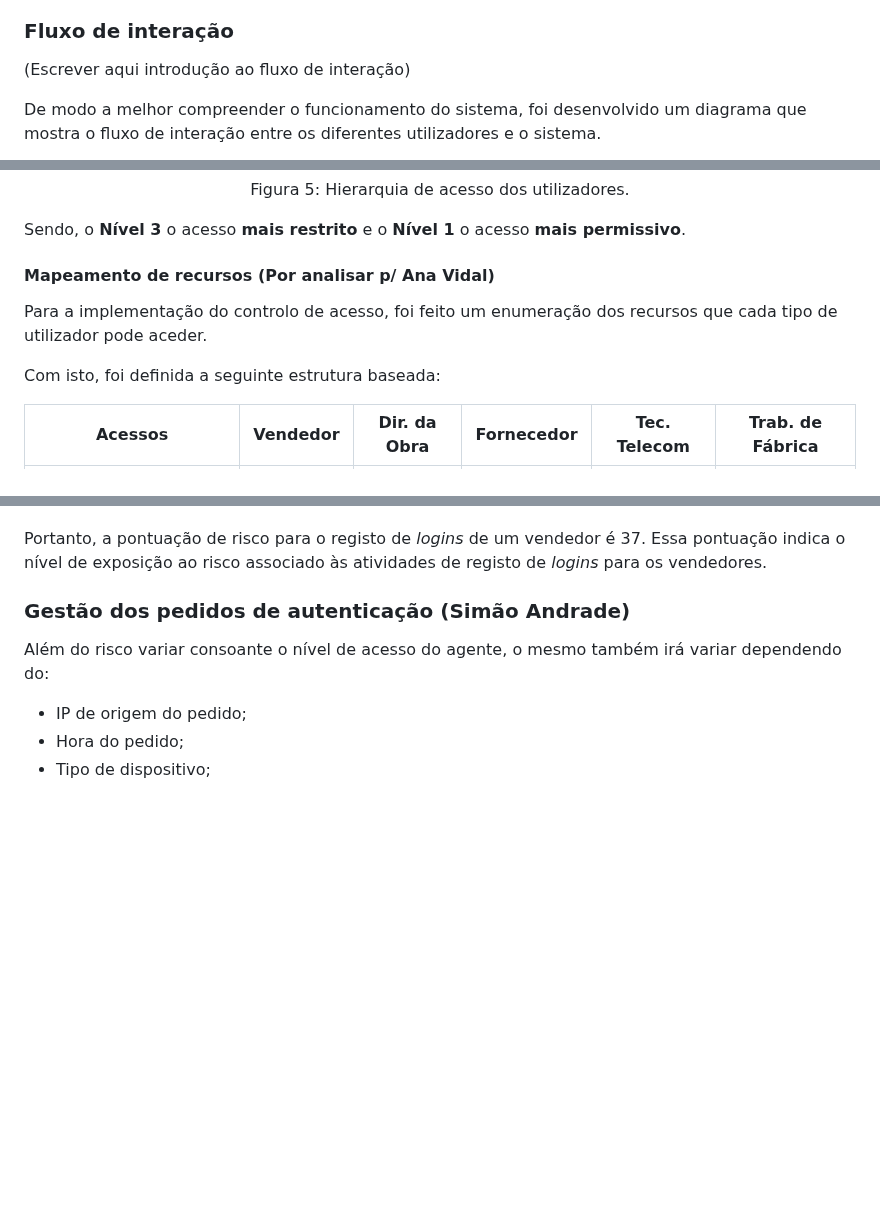
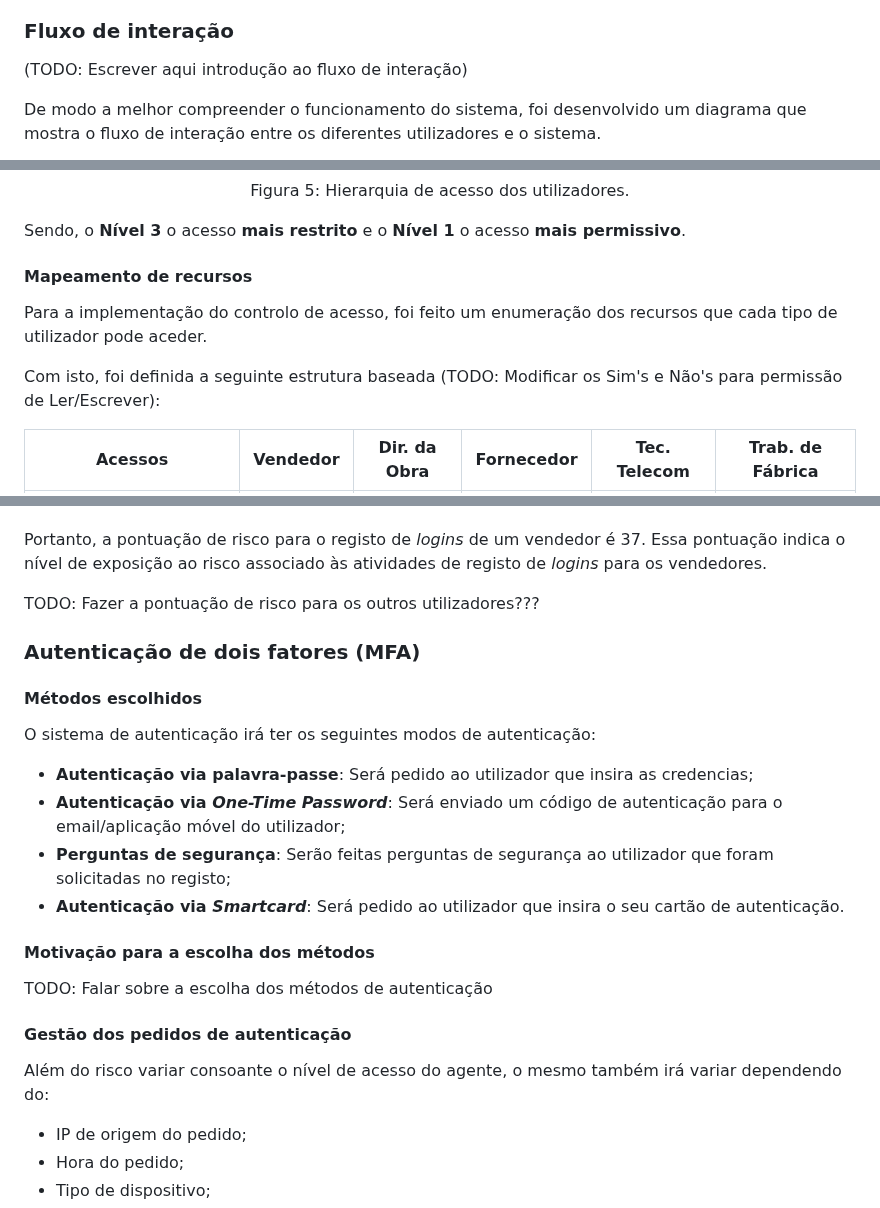
Before and after one commit to NiMouh/IdP_CRM, a Markdown page: README.md, 3 parts joined by grey strips. Rendered like a GitHub page; blank space fills up the shorter version.

Commit message:
lista de a fazeres

```diff
--- a/README.md
+++ b/README.md
@@ -43,7 +43,7 @@ No sistema descrito, temos as seguintes entidades:
 
 ### Fluxo de interação
 
-(Escrever aqui introdução ao fluxo de interação)
+(TODO: Escrever aqui introdução ao fluxo de interação)
 
 De modo a melhor compreender o funcionamento do sistema, foi desenvolvido um diagrama que mostra o fluxo de interação entre os diferentes utilizadores e o sistema.
 
@@ -96,11 +98,11 @@ Com base nas funções desempenhadas pelos utilizadores do sistema e sensibilida
 
 Sendo, o **Nível 3** o acesso **mais restrito** e o **Nível 1** o acesso **mais permissivo**.
 
-#### Mapeamento de recursos (Por analisar p/ Ana Vidal)
+#### Mapeamento de recursos
 
 Para a implementação do controlo de acesso, foi feito um enumeração dos recursos que cada tipo de utilizador pode aceder.
 
-Com isto, foi definida a seguinte estrutura baseada:
+Com isto, foi definida a seguinte estrutura baseada (TODO: Modificar os Sim's e Não's para permissão de Ler/Escrever):
 
 | Acessos                         | Vendedor | Dir. da Obra | Fornecedor | Tec. Telecom | Trab. de Fábrica |
 | ------------------------------- | -------- | ------------ | ---------- | ------------ | ---------------- |
@@ -259,7 +261,22 @@ Pontuação total de risco = 37
 
 Portanto, a pontuação de risco para o registo de *logins* de um vendedor é 37. Essa pontuação indica o nível de exposição ao risco associado às atividades de registo de *logins* para os vendedores.
 
-### Gestão dos pedidos de autenticação (Simão Andrade)
+TODO: Fazer a pontuação de risco para os outros utilizadores???
+
+### Autenticação de dois fatores (MFA)
+
+#### Métodos escolhidos
+O sistema de autenticação irá ter os seguintes modos de autenticação:
+- **Autenticação via palavra-passe**: Será pedido ao utilizador que insira as credencias;
+- **Autenticação via *One-Time Password***: Será enviado um código de autenticação para o email/aplicação móvel do utilizador;
+- **Perguntas de segurança**: Serão feitas perguntas de segurança ao utilizador que foram solicitadas no registo;
+- **Autenticação via *Smartcard***: Será pedido ao utilizador que insira o seu cartão de autenticação.
+
+#### Motivação para a escolha dos métodos
+
+TODO: Falar sobre a escolha dos métodos de autenticação
+
+#### Gestão dos pedidos de autenticação
 
 Além do risco variar consoante o nível de acesso do agente, o mesmo também irá variar dependendo do:
 - IP de origem do pedido;
```
Also changed, not shown: other parts of README.md (+9 -13 lines).
